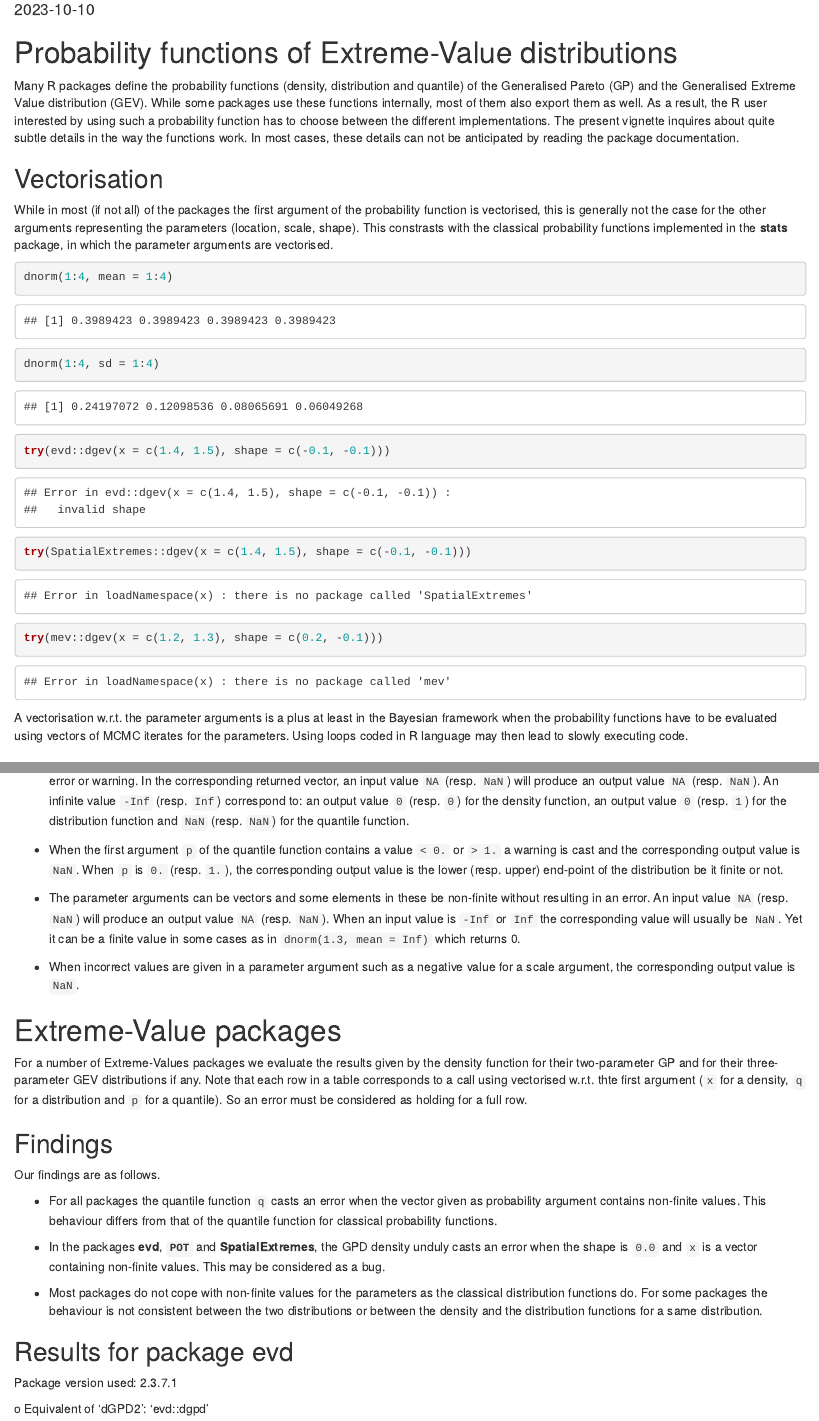
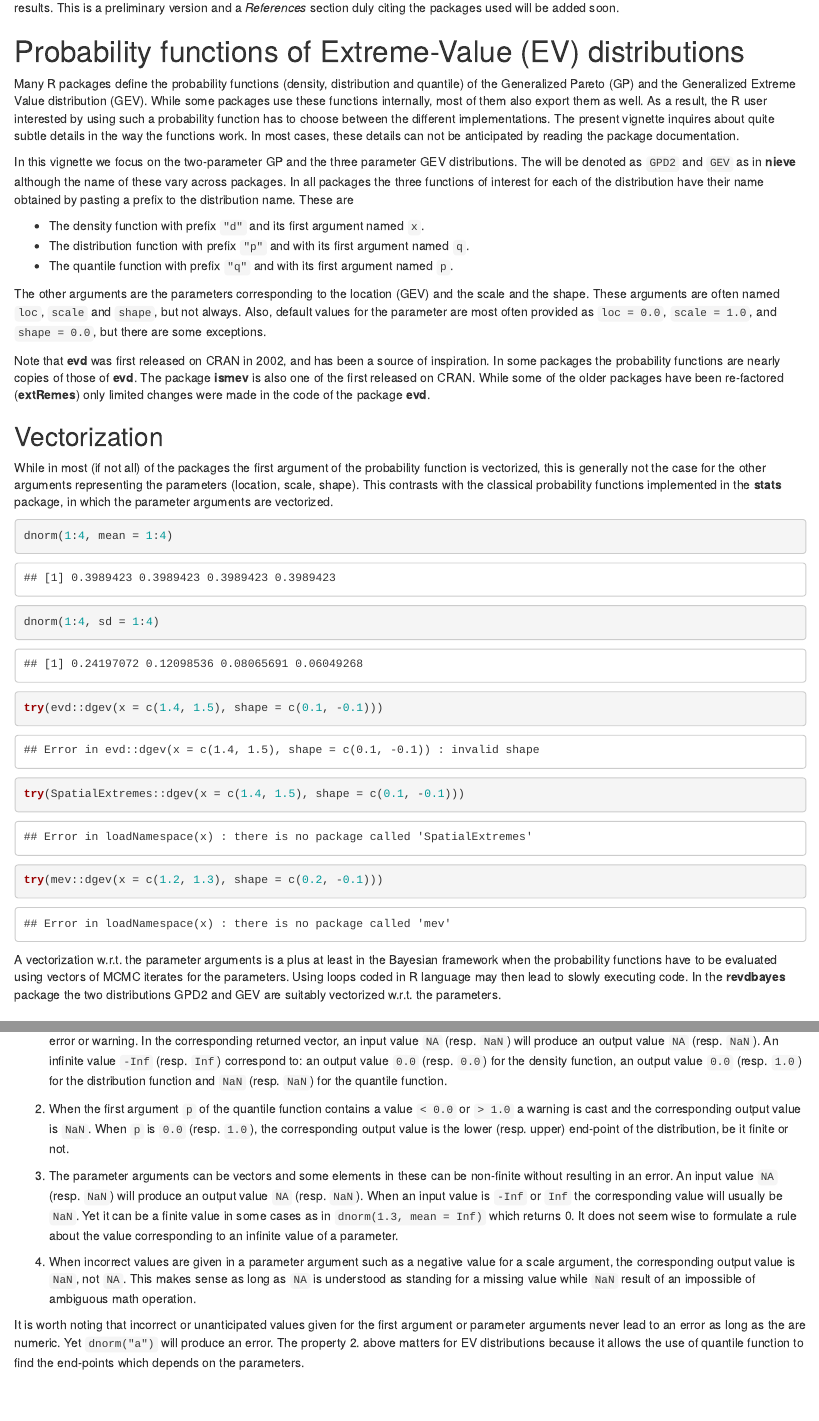
Before and after one commit to yvesdeville/nieve, an R Markdown document (inst/noncranVignettes/nonFiniteValues.Rmd): the page in a window 1100 px wide, from 100 px down before the commit and from 210 px down after it, and a second part further down, joined at a grey line. Rendered offline with R 4.5, knitr and Pandoc, with nearby package versions; some code elsewhere in the file could not run offline.

Commit message:
changes in vignette

````diff
--- a/inst/noncranVignettes/nonFiniteValues.Rmd
+++ b/inst/noncranVignettes/nonFiniteValues.Rmd
@@ -11,7 +18,11 @@
+is mentioned with the results. This is a preliminary version and a
+*References* section duly citing the packages used will be added soon.
+
+# Probability functions of Extreme-Value (EV) distributions
 
 Many R packages define the probability functions (density,
-distribution and quantile) of the Generalised Pareto (GP) and the
-Generalised Extreme Value distribution (GEV). While some packages use
+distribution and quantile) of the Generalized Pareto (GP) and the
+Generalized Extreme Value distribution (GEV). While some packages use
 these functions internally, most of them also export them as well. As
 a result, the R user interested by using such a probability function
 has to choose between the different implementations. The present
@@ -19,14 +30,42 @@ vignette inquires about quite subtle details in the way the functions
 work. In most cases, these details can not be anticipated by reading
 the package documentation.
 
-## Vectorisation
+In this vignette we focus on the two-parameter GP and the three
+parameter GEV distributions. The will be denoted as `GPD2` and `GEV`
+as in **nieve** although the name of these vary across packages. In
+all packages the three functions of interest for each of the
+distribution have their name obtained by pasting a prefix to the
+distribution name. These are
+
+- The density function with prefix `"d"` and its first argument
+  named `x`.
+- The distribution function with prefix `"p"` and with its first
+  argument named `q`.
+- The quantile function with prefix `"q"` and with its first argument
+  named `p`.
+
+The other arguments are the parameters corresponding to the location
+(GEV) and the scale and the shape. These arguments are often named
+`loc`, `scale` and `shape`, but not always. Also, default values for
+the parameter are most often provided as `loc = 0.0`, `scale = 1.0`,
+and `shape = 0.0`, but there are some exceptions.
+
+Note that **evd** was first released on CRAN in 2002, and has been a
+source of inspiration. In some packages the probability functions are
+nearly copies of those of **evd**. The package **ismev** is also one
+of the first released on CRAN. While some of the older packages have
+been re-factored (**extRemes**) only limited changes were made in the
+code of the package **evd**.
+
+
+## Vectorization
 
 While in most (if not all) of the packages the first argument of the
-probability function is vectorised, this is generally not the case for
+probability function is vectorized, this is generally not the case for
 the other arguments representing the parameters (location, scale,
-shape). This constrasts with the classical probability functions
+shape). This contrasts with the classical probability functions
 implemented in the **stats** package, in which the parameter arguments
-are vectorised.
+are vectorized.
 
 ```{r}
 dnorm(1:4, mean = 1:4)
@@ -34,17 +73,17 @@ dnorm(1:4, sd = 1:4)
 ```
 
 ```{r}
-try(evd::dgev(x = c(1.4, 1.5), shape = c(-0.1, -0.1)))
-try(SpatialExtremes::dgev(x = c(1.4, 1.5), shape = c(-0.1, -0.1)))
+try(evd::dgev(x = c(1.4, 1.5), shape = c(0.1, -0.1)))
+try(SpatialExtremes::dgev(x = c(1.4, 1.5), shape = c(0.1, -0.1)))
 try(mev::dgev(x = c(1.2, 1.3), shape = c(0.2, -0.1)))
 ```
 
-A vectorisation w.r.t. the parameter arguments is a plus at least in
+A vectorization w.r.t. the parameter arguments is a plus at least in
 the Bayesian framework when the probability functions have to be
 evaluated using vectors of MCMC iterates for the parameters. Using
-loops coded in R language may then lead to slowly executing code.
-
-
+loops coded in R language may then lead to slowly executing code.  In
+the **revdbayes** package the two distributions GPD2 and GEV are
+suitably vectorized w.r.t. the parameters.
 
 ## Non-finite values
 
@@ -103,6 +141,0 @@ in the **stats** package work.
-  any error or warning. In the corresponding returned vector, an input
-  value `NA` (resp. `NaN`) will produce an output value `NA`
-  (resp. `NaN`). An infinite value `-Inf` (resp. `Inf`) correspond to:
-  an output value `0` (resp. `0`) for the density function, an output
-  value `0` (resp. `1`) for the distribution function and `NaN`
-  (resp. `NaN`) for the quantile function.
@@ -109,26 +144,37 @@ in the **stats** package work.
+   without casting any error or warning. In the corresponding returned
+   vector, an input value `NA` (resp. `NaN`) will produce an output
+   value `NA` (resp. `NaN`). An infinite value `-Inf` (resp. `Inf`)
+   correspond to: an output value `0.0` (resp. `0.0`) for the density
+   function, an output value `0.0` (resp. `1.0`) for the distribution
+   function and `NaN` (resp. `NaN`) for the quantile function.
 
-- When the first argument `p` of the quantile function contains a
-  value `< 0.` or ` > 1.` a warning is cast and the corresponding
-  output value is `NaN`. When `p` is `0.` (resp.  `1.`), the
-  corresponding output value is the lower (resp. upper) end-point
-  of the distribution be it finite or not.
+2. When the first argument `p` of the quantile function contains a
+   value `< 0.0` or ` > 1.0` a warning is cast and the corresponding
+   output value is `NaN`. When `p` is `0.0` (resp.  `1.0`), the
+   corresponding output value is the lower (resp. upper) end-point of
+   the distribution, be it finite or not.
 
-- The parameter arguments can be vectors and some elements in these be
-  non-finite without resulting in an error. An input value `NA`
-  (resp. `NaN`) will produce an output value `NA` (resp. `NaN`).  When
-  an input value is `-Inf` or `Inf` the corresponding value will
-  usually be `NaN`. Yet it can be a finite value in some cases
-  as in `dnorm(1.3, mean = Inf)` which returns `r  dnorm(1.3, mean = Inf)`.
+3. The parameter arguments can be vectors and some elements in these
+   can be non-finite without resulting in an error. An input value
+   `NA` (resp. `NaN`) will produce an output value `NA` (resp. `NaN`).
+   When an input value is `-Inf` or `Inf` the corresponding value will
+   usually be `NaN`. Yet it can be a finite value in some cases as in
+   `dnorm(1.3, mean = Inf)` which returns `r dnorm(1.3, mean = Inf)`.
+   It does not seem wise to formulate a rule about the value
+   corresponding to an infinite value of a parameter.
 
-- When incorrect values are given in a parameter argument such as
-  a negative value for a scale argument, the corresponding output value
-  is `NaN`.
+4. When incorrect values are given in a parameter argument such as a
+   negative value for a scale argument, the corresponding output value
+   is `NaN`, not `NA`. This makes sense as long as `NA` is understood
+   as standing for a missing value while `NaN` result of an impossible
+   of ambiguous math operation.
+
+It is worth noting that incorrect or unanticipated values given for
+the first argument or parameter arguments never lead to an error as long as
+the are numeric. Yet `dnorm("a")` will produce an error.  The property
+2. above matters for EV distributions because it allows the use of
+quantile function to find the end-points which depends on the
+parameters.
 
 # Extreme-Value packages
 
-For a number of Extreme-Values packages we evaluate the results given
-by the density function for their two-parameter GP and for their
-three-parameter GEV distributions if any. Note that each row in a
-table corresponds to a call using vectorised w.r.t. thte first
-argument (`x` for a density, `q` for a distribution and `p` for a
-quantile). So an error must be considered as holding for a full row.
@@ -137,7 +199,3 @@ quantile). So an error must be considered as holding for a full row.
 
 Our findings are as follows.
 
-- For all packages the quantile function `q` casts an error when the
-  vector given as probability argument contains non-finite
-  values. This behaviour differs from that of the quantile
-  function for classical probability functions.
@@ -144,9 +206,7 @@ Our findings are as follows.
 
 - In the packages **evd**, **`POT`** and **SpatialExtremes**, the GPD
-  density unduly casts an error when the shape is `0.0` and `x` is a
+  density can unduly cast an error when the shape is `0.0` and `x` is a
   vector containing non-finite values. This may be considered as a
   bug.
 
 - Most packages do not cope with non-finite values for the parameters
-  as the classical distribution functions do. For some packages the
-  behaviour is not consistent between the two distributions or between
````
Also changed, not shown: R/GEV.R (+18 -0 lines), R/GPD2.R (+16 -0 lines), R/exp1.R (+16 -0 lines), inst/noncranVignettes/nonFiniteValues.pdf, inst/noncranVignettes/nonFiniteValues.Rmd (92 more changed lines).
